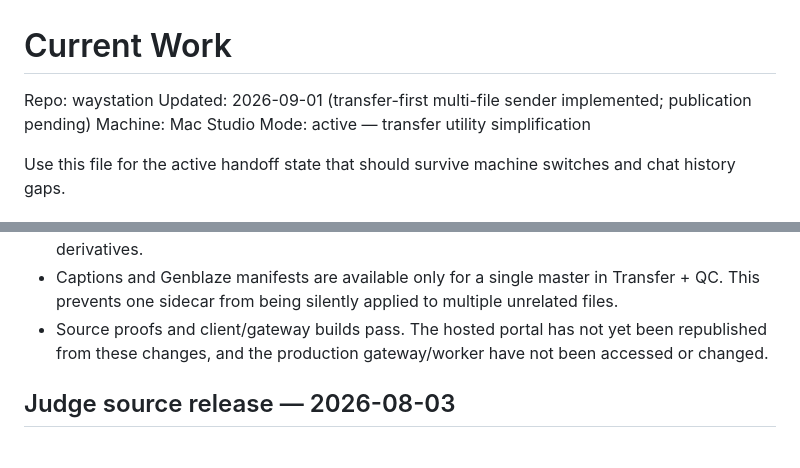
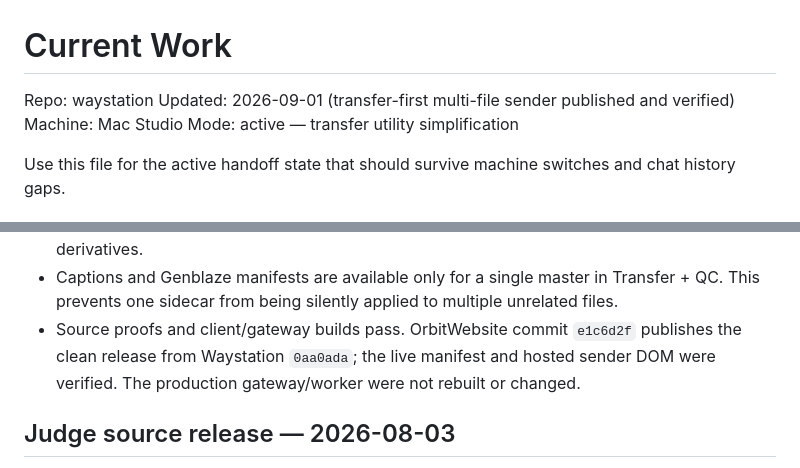
Before and after one commit to russomon/waystation, a Markdown page: CURRENT_WORK.md, 2 parts joined by grey strips. Rendered like a GitHub page.

```diff
--- a/CURRENT_WORK.md
+++ b/CURRENT_WORK.md
@@ -1,7 +1,7 @@
 # Current Work
 
 Repo: waystation
-Updated: 2026-09-01 (transfer-first multi-file sender implemented; publication pending)
+Updated: 2026-09-01 (transfer-first multi-file sender published and verified)
 Machine: Mac Studio
 Mode: active — transfer utility simplification
 
@@ -26,9 +26,10 @@ switches and chat history gaps.
 - Captions and Genblaze manifests are available only for a single master in
   Transfer + QC. This prevents one sidecar from being silently applied to
   multiple unrelated files.
-- Source proofs and client/gateway builds pass. The hosted portal has not yet
-  been republished from these changes, and the production gateway/worker have
-  not been accessed or changed.
+- Source proofs and client/gateway builds pass. OrbitWebsite commit `e1c6d2f`
+  publishes the clean release from Waystation `0aa0ada`; the live manifest and
+  hosted sender DOM were verified. The production gateway/worker were not
+  rebuilt or changed.
 
 ## Judge source release — 2026-08-03
 
```
Also changed, not shown: NEXT_STEPS.md (+6 -7 lines).
